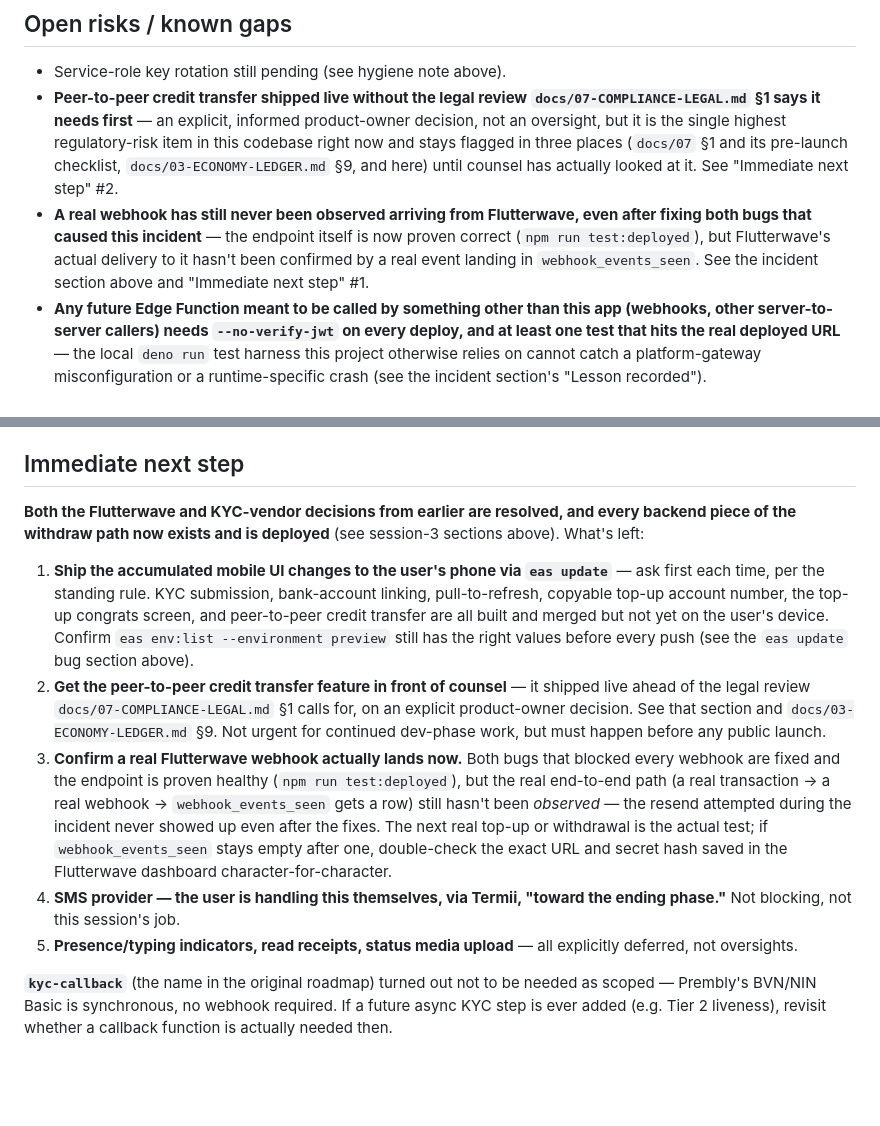
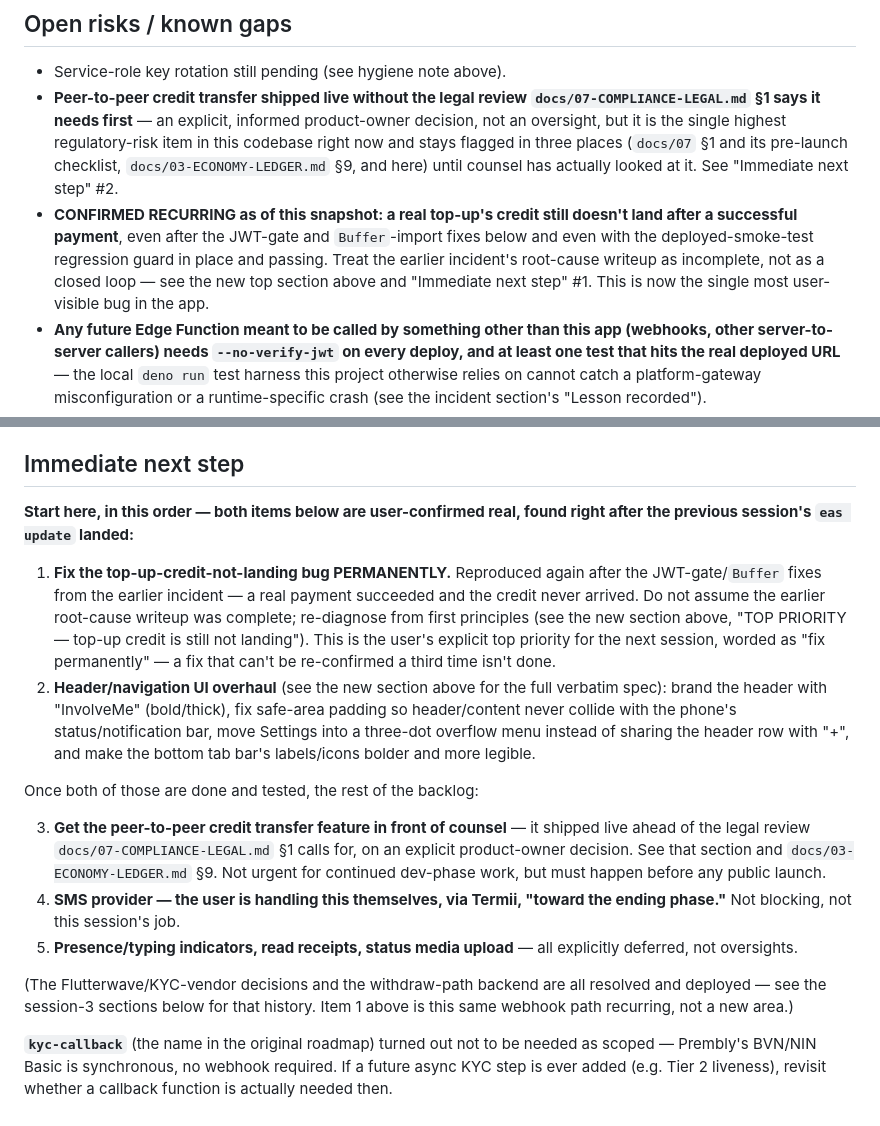
Before and after one commit to hansonuko/InvolveMe, a Markdown page: docs/00-SESSION-HANDOFF.md, 2 parts joined by grey strips. GitHub-like rendering; blank space fills up the shorter version.

```diff
--- a/docs/00-SESSION-HANDOFF.md
+++ b/docs/00-SESSION-HANDOFF.md
@@ -360,7 +379,7 @@ Real dev credentials are configured locally in `.env` (root, server-only) and `a
 
 - Service-role key rotation still pending (see hygiene note above).
 - **Peer-to-peer credit transfer shipped live without the legal review `docs/07-COMPLIANCE-LEGAL.md` §1 says it needs first** — an explicit, informed product-owner decision, not an oversight, but it is the single highest regulatory-risk item in this codebase right now and stays flagged in three places (`docs/07` §1 and its pre-launch checklist, `docs/03-ECONOMY-LEDGER.md` §9, and here) until counsel has actually looked at it. See "Immediate next step" #2.
-- **A real webhook has still never been observed arriving from Flutterwave, even after fixing both bugs that caused this incident** — the endpoint itself is now proven correct (`npm run test:deployed`), but Flutterwave's actual delivery to it hasn't been confirmed by a real event landing in `webhook_events_seen`. See the incident section above and "Immediate next step" #1.
+- **CONFIRMED RECURRING as of this snapshot: a real top-up's credit still doesn't land after a successful payment**, even after the JWT-gate and `Buffer`-import fixes below and even with the deployed-smoke-test regression guard in place and passing. Treat the earlier incident's root-cause writeup as incomplete, not as a closed loop — see the new top section above and "Immediate next step" #1. This is now the single most user-visible bug in the app.
 - **Any future Edge Function meant to be called by something other than this app (webhooks, other server-to-server callers) needs `--no-verify-jwt` on every deploy, and at least one test that hits the real deployed URL** — the local `deno run` test harness this project otherwise relies on cannot catch a platform-gateway misconfiguration or a runtime-specific crash (see the incident section's "Lesson recorded").
 - **Every Prembly BVN/NIN verification costs real money (~₦45/attempt)** — a real operational cost once real users start submitting KYC, not just a test-suite design constraint. Worth knowing when estimating unit economics, alongside the top-up-fee-vs-gateway-cost question already flagged in `docs/03-ECONOMY-LEDGER.md` §3.
 - 10 Edge Functions built and deployed to date: `send-message`, `withdraw`, `webhook-flutterwave`, `post-status`, `buy-credit`, `find-user-by-phone`, `submit-kyc`, `link-bank-account`, `list-banks`, `transfer-credit`.
@@ -419,12 +438,17 @@ Flutterwave and KYC vendor credentials aren't provisioned (see Credentials statu
 
 ## Immediate next step
 
-**Both the Flutterwave and KYC-vendor decisions from earlier are resolved, and every backend piece of the withdraw path now exists and is deployed** (see session-3 sections above). What's left:
+**Start here, in this order — both items below are user-confirmed real, found right after the previous session's `eas update` landed:**
 
-1. **Ship the accumulated mobile UI changes to the user's phone via `eas update`** — ask first each time, per the standing rule. KYC submission, bank-account linking, pull-to-refresh, copyable top-up account number, the top-up congrats screen, and peer-to-peer credit transfer are all built and merged but not yet on the user's device. Confirm `eas env:list --environment preview` still has the right values before every push (see the `eas update` bug section above).
-2. **Get the peer-to-peer credit transfer feature in front of counsel** — it shipped live ahead of the legal review `docs/07-COMPLIANCE-LEGAL.md` §1 calls for, on an explicit product-owner decision. See that section and `docs/03-ECONOMY-LEDGER.md` §9. Not urgent for continued dev-phase work, but must happen before any public launch.
-3. **Confirm a real Flutterwave webhook actually lands now.** Both bugs that blocked every webhook are fixed and the endpoint is proven healthy (`npm run test:deployed`), but the real end-to-end path (a real transaction → a real webhook → `webhook_events_seen` gets a row) still hasn't been _observed_ — the resend attempted during the incident never showed up even after the fixes. The next real top-up or withdrawal is the actual test; if `webhook_events_seen` stays empty after one, double-check the exact URL and secret hash saved in the Flutterwave dashboard character-for-character.
+1. **Fix the top-up-credit-not-landing bug PERMANENTLY.** Reproduced again after the JWT-gate/`Buffer` fixes from the earlier incident — a real payment succeeded and the credit never arrived. Do not assume the earlier root-cause writeup was complete; re-diagnose from first principles (see the new section above, "TOP PRIORITY — top-up credit is still not landing"). This is the user's explicit top priority for the next session, worded as "fix permanently" — a fix that can't be re-confirmed a third time isn't done.
+2. **Header/navigation UI overhaul** (see the new section above for the full verbatim spec): brand the header with "InvolveMe" (bold/thick), fix safe-area padding so header/content never collide with the phone's status/notification bar, move Settings into a three-dot overflow menu instead of sharing the header row with "+", and make the bottom tab bar's labels/icons bolder and more legible.
+
+Once both of those are done and tested, the rest of the backlog:
+
+3. **Get the peer-to-peer credit transfer feature in front of counsel** — it shipped live ahead of the legal review `docs/07-COMPLIANCE-LEGAL.md` §1 calls for, on an explicit product-owner decision. See that section and `docs/03-ECONOMY-LEDGER.md` §9. Not urgent for continued dev-phase work, but must happen before any public launch.
 4. **SMS provider — the user is handling this themselves, via Termii, "toward the ending phase."** Not blocking, not this session's job.
 5. **Presence/typing indicators, read receipts, status media upload** — all explicitly deferred, not oversights.
 
+(The Flutterwave/KYC-vendor decisions and the withdraw-path backend are all resolved and deployed — see the session-3 sections below for that history. Item 1 above is this same webhook path recurring, not a new area.)
+
 **`kyc-callback`** (the name in the original roadmap) turned out not to be needed as scoped — Prembly's BVN/NIN Basic is synchronous, no webhook required. If a future async KYC step is ever added (e.g. Tier 2 liveness), revisit whether a callback function is actually needed then.
```
Also changed, not shown: other parts of docs/00-SESSION-HANDOFF.md (+19 -0 lines), docs/07-COMPLIANCE-LEGAL.md (+1 -1 lines).
